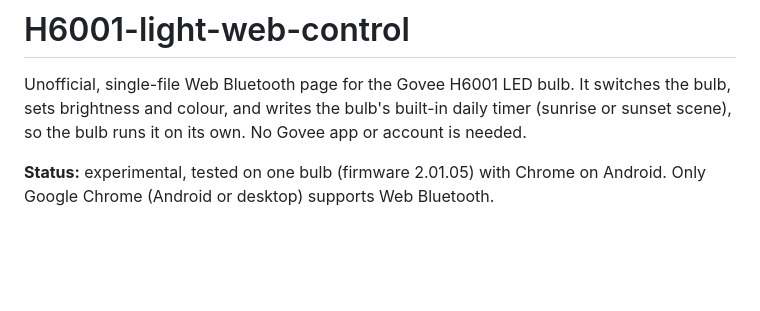
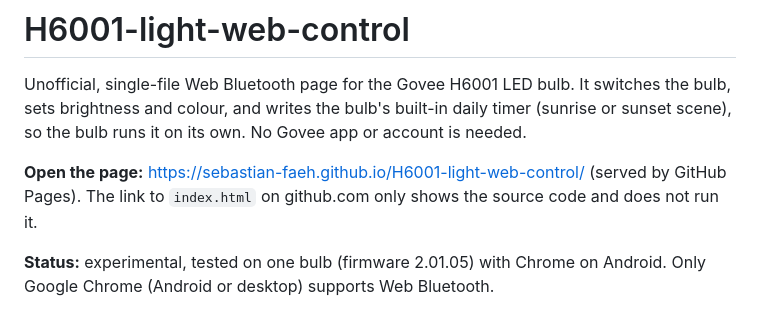
Before and after one commit to Sebastian-Faeh/H6001-light-web-control, a Markdown page: README.md, the part around the change. GitHub-like rendering; blank space fills up the shorter version.

Commit message:
README, DEVELOPMENT: add the GitHub Pages link and publishing steps
Co-Authored-By: Claude Sonnet 5.5 <noreply@anthropic.com>
Claude-Session: https://claude.ai/code/session_016K8kmCxp4dcyeRRT9CCLqS

```diff
--- a/README.md
+++ b/README.md
@@ -4,6 +4,10 @@ Unofficial, single-file Web Bluetooth page for the Govee H6001 LED bulb.
 It switches the bulb, sets brightness and colour, and writes the bulb's
 built-in daily timer (sunrise or sunset scene), so the bulb runs it on its
 own. No Govee app or account is needed.
+
+**Open the page:** <https://sebastian-faeh.github.io/H6001-light-web-control/>
+(served by GitHub Pages). The link to `index.html` on github.com only shows the
+source code and does not run it.
 
 **Status:** experimental, tested on one bulb (firmware 2.01.05) with Chrome on
 Android. Only Google Chrome (Android or desktop) supports Web Bluetooth.
```
Also changed, not shown: DEVELOPMENT.md (+16 -0 lines).
